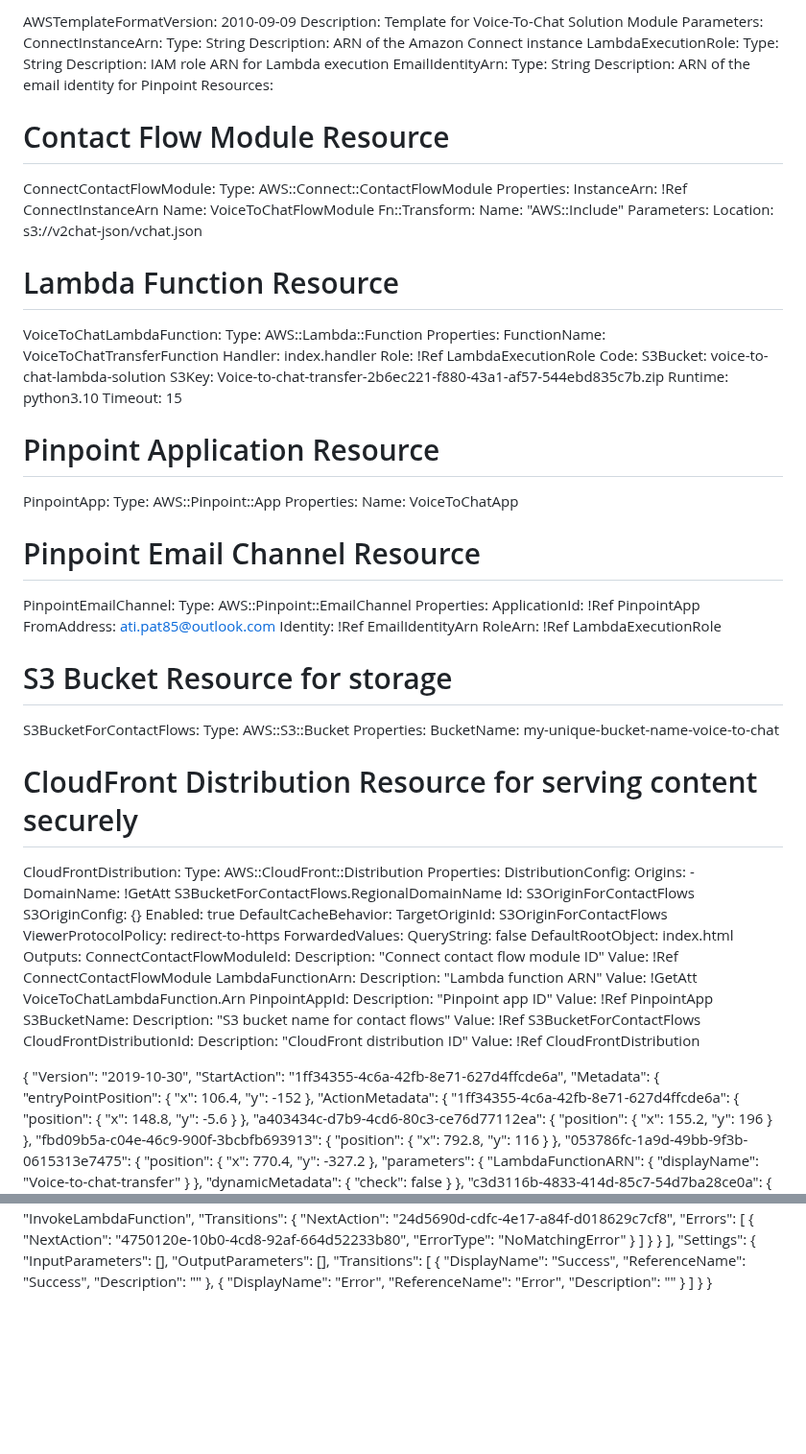
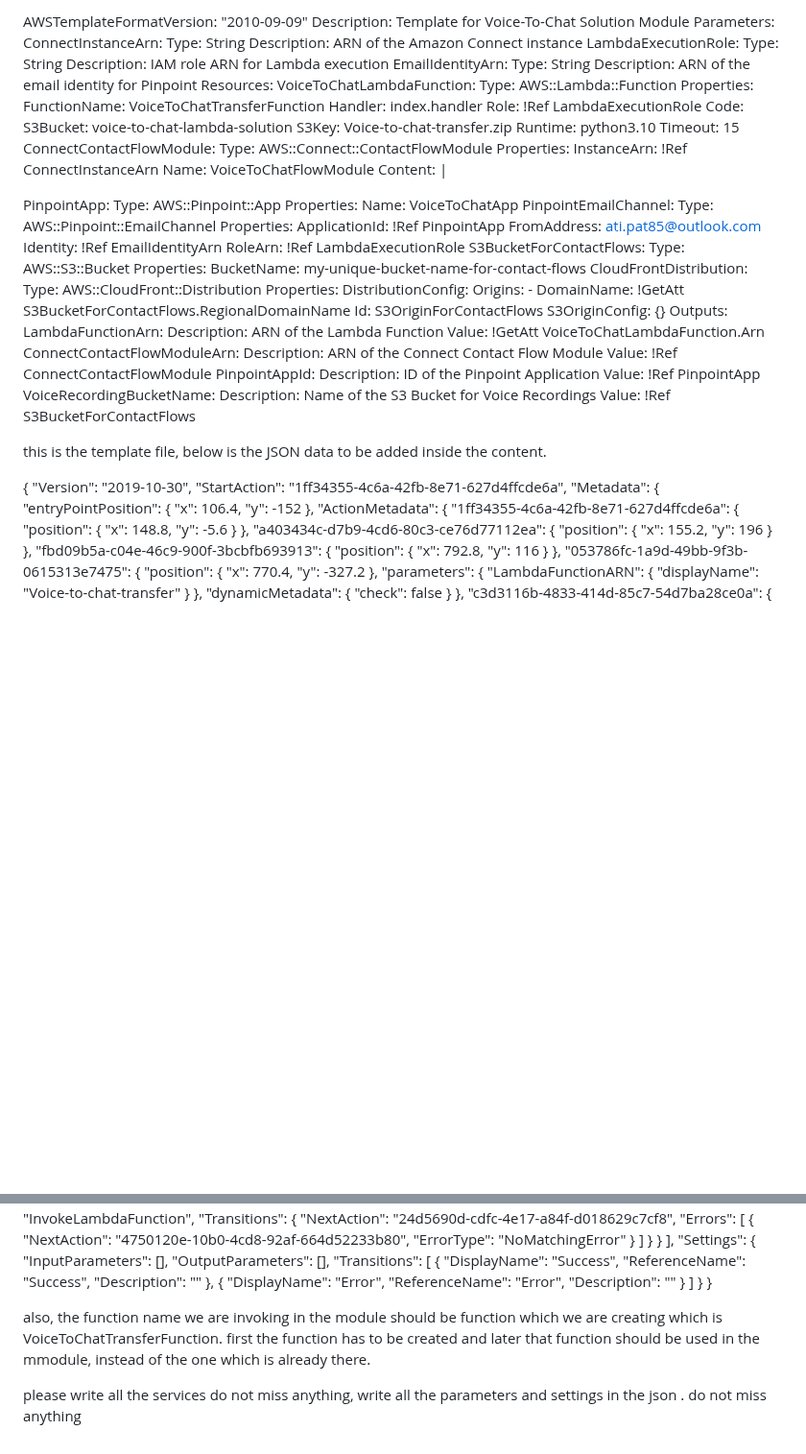
Before and after one commit to Seshtholeti/shoplane, a Markdown page: README.md, 2 parts joined by grey strips. Shown at 96% size. Rendered like a GitHub page; blank space fills up the shorter version.

```diff
--- a/README.md
+++ b/README.md
@@ -1,4 +1,4 @@
-AWSTemplateFormatVersion: 2010-09-09
+AWSTemplateFormatVersion: "2010-09-09"
 Description: Template for Voice-To-Chat Solution Module
 Parameters:
   ConnectInstanceArn:
@@ -11,17 +11,6 @@ Parameters:
     Type: String
     Description: ARN of the email identity for Pinpoint
 Resources:
-  # Contact Flow Module Resource
-  ConnectContactFlowModule:
-    Type: AWS::Connect::ContactFlowModule
-    Properties:
-      InstanceArn: !Ref ConnectInstanceArn
-      Name: VoiceToChatFlowModule
-      Fn::Transform:
-        Name: "AWS::Include"
-        Parameters:
-          Location: s3://v2chat-json/vchat.json
-  # Lambda Function Resource
   VoiceToChatLambdaFunction:
     Type: AWS::Lambda::Function
     Properties:
@@ -30,15 +19,20 @@ Resources:
       Role: !Ref LambdaExecutionRole
       Code:
         S3Bucket: voice-to-chat-lambda-solution
-        S3Key: Voice-to-chat-transfer-2b6ec221-f880-43a1-af57-544ebd835c7b.zip
+        S3Key: Voice-to-chat-transfer.zip
       Runtime: python3.10
       Timeout: 15
-  # Pinpoint Application Resource
+  ConnectContactFlowModule:
+    Type: AWS::Connect::ContactFlowModule
+    Properties:
+      InstanceArn: !Ref ConnectInstanceArn
+      Name: VoiceToChatFlowModule
+      Content: |
+
   PinpointApp:
     Type: AWS::Pinpoint::App
     Properties:
       Name: VoiceToChatApp
-  # Pinpoint Email Channel Resource
   PinpointEmailChannel:
     Type: AWS::Pinpoint::EmailChannel
     Properties:
@@ -46,12 +40,10 @@ Resources:
       FromAddress: ati.pat85@outlook.com
       Identity: !Ref EmailIdentityArn
       RoleArn: !Ref LambdaExecutionRole
-  # S3 Bucket Resource for storage
   S3BucketForContactFlows:
     Type: AWS::S3::Bucket
     Properties:
-      BucketName: my-unique-bucket-name-voice-to-chat
-  # CloudFront Distribution Resource for serving content securely
+      BucketName: my-unique-bucket-name-for-contact-flows
   CloudFrontDistribution:
     Type: AWS::CloudFront::Distribution
     Properties:
@@ -60,33 +52,23 @@ Resources:
           - DomainName: !GetAtt S3BucketForContactFlows.RegionalDomainName
             Id: S3OriginForContactFlows
             S3OriginConfig: {}
-        Enabled: true
-        DefaultCacheBehavior:
-          TargetOriginId: S3OriginForContactFlows
-          ViewerProtocolPolicy: redirect-to-https
-          ForwardedValues:
-            QueryString: false
-        DefaultRootObject: index.html
 Outputs:
-  ConnectContactFlowModuleId:
-    Description: "Connect contact flow module ID"
+  LambdaFunctionArn:
+    Description: ARN of the Lambda Function
+    Value: !GetAtt VoiceToChatLambdaFunction.Arn
+  ConnectContactFlowModuleArn:
+    Description: ARN of the Connect Contact Flow Module
     Value: !Ref ConnectContactFlowModule
-  LambdaFunctionArn:
-    Description: "Lambda function ARN"
-    Value: !GetAtt VoiceToChatLambdaFunction.Arn
   PinpointAppId:
-    Description: "Pinpoint app ID"
+    Description: ID of the Pinpoint Application
     Value: !Ref PinpointApp
-  S3BucketName:
-    Description: "S3 bucket name for contact flows"
+  VoiceRecordingBucketName:
+    Description: Name of the S3 Bucket for Voice Recordings
     Value: !Ref S3BucketForContactFlows
-  CloudFrontDistributionId:
-    Description: "CloudFront distribution ID"
-    Value: !Ref CloudFrontDistribution
 
+this is the template file,  below is the JSON data to be added inside the content.
 
-
-  {
+{
   "Version": "2019-10-30",
   "StartAction": "1ff34355-4c6a-42fb-8e71-627d4ffcde6a",
   "Metadata": {
@@ -422,3 +404,7 @@ Outputs:
     ]
   }
 }
+
+also, the function name we are invoking in the module should be function which we are creating which is VoiceToChatTransferFunction. first the function has to be created and later that function should be used in the mmodule, instead of the one which is already there.
+
+please write all the services do not miss anything, write all the parameters and settings in the json . do not miss anything
```
